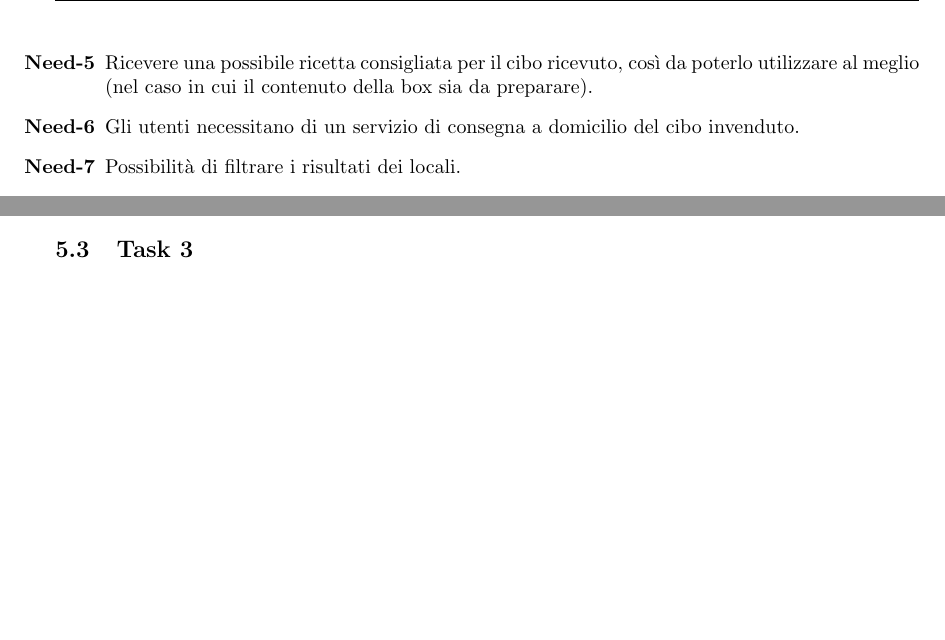
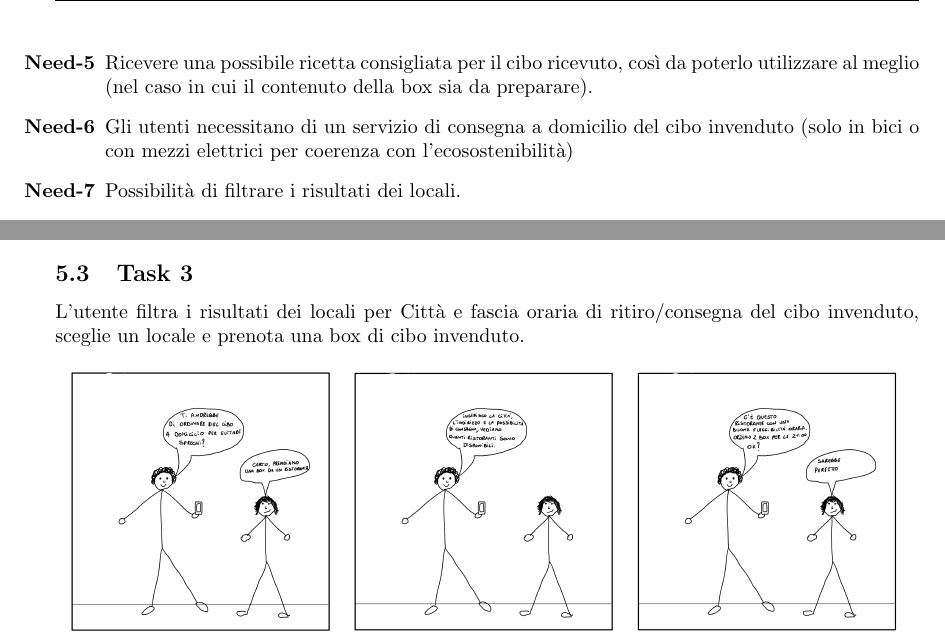
Before and after one commit to Dando99/IUM, a LaTeX document (SmartCycle.tex): two parts of pages 4 and 8 of 8, joined at a grey line, cut so that both start at the same text. Compiled offline with pdfLaTeX.

Commit message:
Inserimento task3

```diff
--- a/SmartCycle.tex
+++ b/SmartCycle.tex
@@ -128,7 +128,7 @@ Dai risultati del questionario emerge che:
     \item Necessità di fasce orarie di ritiro del cibo invenduto più flessibili (inserire la fascia oraria come parametro di ricerca). \label{need3}
     \item Sapere prima dell'acquisto la quantità di cibo della box (per esempio, quanti pasti si possono preparare/coprire con il cibo ricevuto). \label{need4}
     \item Ricevere una possibile ricetta consigliata per il cibo ricevuto, così da poterlo utilizzare al meglio (nel caso in cui il contenuto della box sia da preparare). \label{need5}
-    \item Gli utenti necessitano di un servizio di consegna a domicilio del cibo invenduto. \label{need6}
+    \item Gli utenti necessitano di un servizio di consegna a domicilio del cibo invenduto (solo in bici o con mezzi elettrici per coerenza con l'ecosostenibilità) \label{need6}
     \item Possibilità di filtrare i risultati dei locali. \label{need7}
     \item Possibilità di pagamento online. \label{need8}
 \end{enumerate}
@@ -238,6 +238,17 @@ L'utente annuncia la disponibilità di cibo invenduto da regalare/vendere, forne
 
 \newpage
 \subsection{Task 3}
+L'utente filtra i risultati dei locali per Città e fascia oraria di ritiro/consegna del cibo invenduto, sceglie un locale e prenota una box di cibo invenduto.
+\begin{figure}[H]
+    \centering
+    \begin{tabular}{ccc}
+        \includegraphics[width=0.3\textwidth]{Storyboard/task3-img/t3.1.png} &
+        \includegraphics[width=0.3\textwidth]{Storyboard/task3-img/t3.2.png} &
+        \includegraphics[width=0.3\textwidth]{Storyboard/task3-img/t3.3.png} \\
+        \includegraphics[width=0.3\textwidth]{Storyboard/task3-img/t3.4.png} & & \\
+    \end{tabular}
+    \label{fig:task2}
+\end{figure}
 
 
 
```
Also changed, not shown: SmartCycle.pdf, Storyboard/task3-img/t3.1.png (added), Storyboard/task3-img/t3.2.png (added), Storyboard/task3-img/t3.3.png (added), Storyboard/task3-img/t3.4.png (added), SmartCycle.tex (4 more changed lines).
